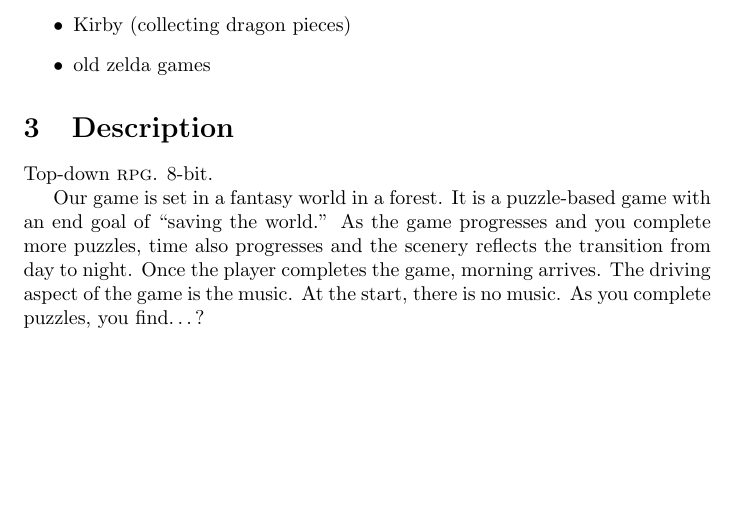
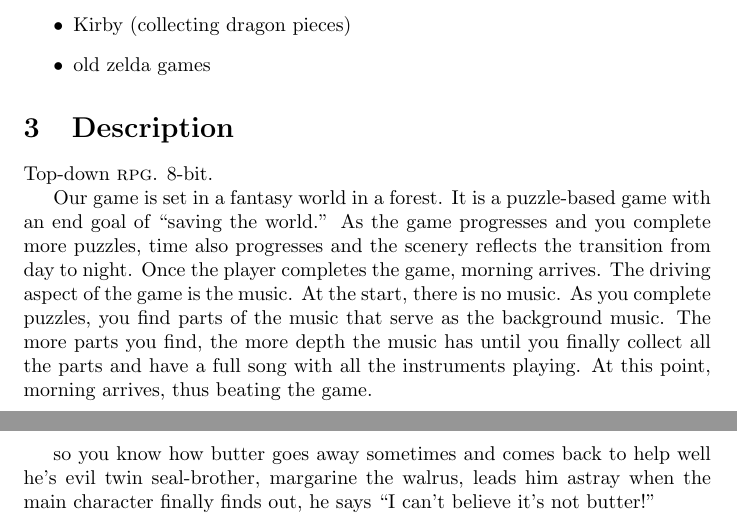
Before and after one commit to ripark/butterseal, a LaTeX document (doc/proposal.tex): part of page 2 of 3 before the commit and two parts of pages 2 and 4 of 4 after it, the two joined at a grey line, cut so that both start at the same text, the shorter picture padded with empty space. Compiled offline with pdfLaTeX.

Commit message:
Basic plot added
...

```diff
--- a/doc/proposal.tex
+++ b/doc/proposal.tex
@@ -71,7 +71,11 @@ As the game progresses and you complete more puzzles,
 Once the player completes the game, morning arrives.
 The driving aspect of the game is the music.
 At the start, there is no music.
-As you complete puzzles, you find\dots ?
+As you complete puzzles, you find parts of the music that serve as the background
+music.
+The more parts you find, the more depth the music has until you finally collect all the parts and have a full song with all the instruments playing.
+At this point, morning arrives, thus beating the game.
+
 
 \newpage
 
@@ -131,6 +135,13 @@ Startled, you sit \emph{straight} up on that once-comfortable couch
 
 \vfill
 
+\newpage
+
+so you know how butter goes away sometimes and comes back to help
+well
+he's evil twin seal-brother, margarine the walrus, leads him astray
+when the main character finally finds out, he says \enquote{I can't believe it's not butter!}
+
 \end{document}
 
 %%% Local Variables:
```
